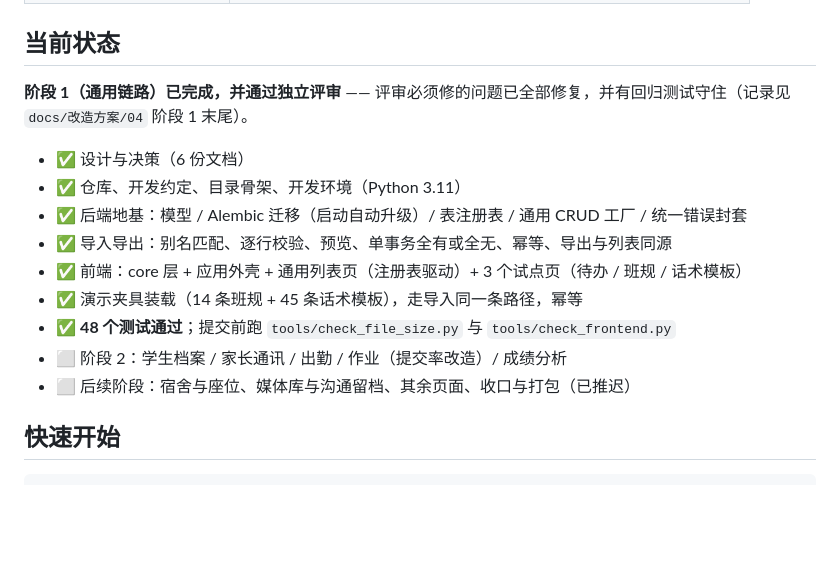
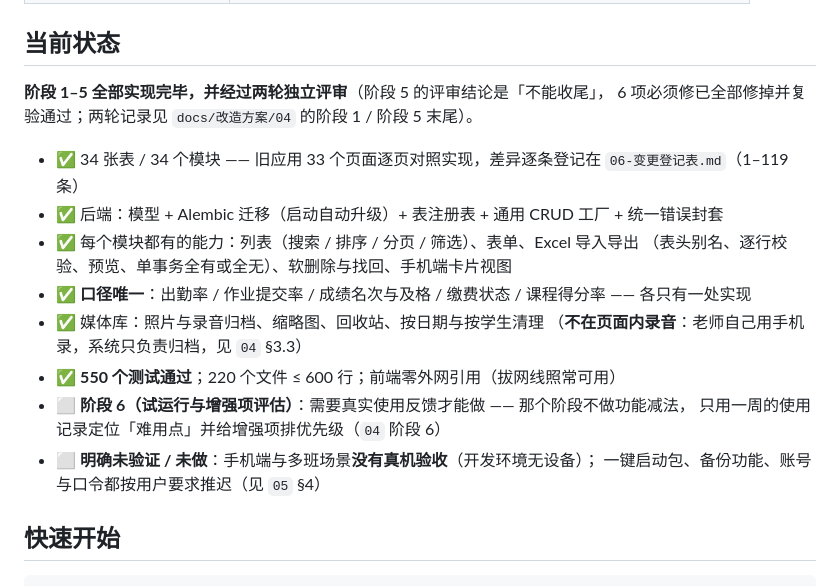
Before and after one commit to Antiqueeeee/teacher-workstation, a Markdown page: README.md, the part around the change. GitHub-like rendering; blank space fills up the shorter version.

Commit message:
docs: README 当前状态更新到阶段 5 收尾（含未验证项）

```diff
--- a/README.md
+++ b/README.md
@@ -44,17 +44,21 @@
 
 ## 当前状态
 
-**阶段 1（通用链路）已完成，并通过独立评审** —— 评审必须修的问题已全部修复，并有回归测试守住（记录见 `docs/改造方案/04` 阶段 1 末尾）。
+**阶段 1–5 全部实现完毕，并经过两轮独立评审**（阶段 5 的评审结论是「不能收尾」，
+6 项必须修已全部修掉并复验通过；两轮记录见 `docs/改造方案/04` 的阶段 1 / 阶段 5 末尾）。
 
-- ✅ 设计与决策（6 份文档）
-- ✅ 仓库、开发约定、目录骨架、开发环境（Python 3.11）
-- ✅ 后端地基：模型 / Alembic 迁移（启动自动升级）/ 表注册表 / 通用 CRUD 工厂 / 统一错误封套
-- ✅ 导入导出：别名匹配、逐行校验、预览、单事务全有或全无、幂等、导出与列表同源
-- ✅ 前端：core 层 + 应用外壳 + 通用列表页（注册表驱动）+ 3 个试点页（待办 / 班规 / 话术模板）
-- ✅ 演示夹具装载（14 条班规 + 45 条话术模板），走导入同一条路径，幂等
-- ✅ **48 个测试通过**；提交前跑 `tools/check_file_size.py` 与 `tools/check_frontend.py`
-- ⬜ 阶段 2：学生档案 / 家长通讯 / 出勤 / 作业（提交率改造）/ 成绩分析
-- ⬜ 后续阶段：宿舍与座位、媒体库与沟通留档、其余页面、收口与打包（已推迟）
+- ✅ 34 张表 / 34 个模块 —— 旧应用 33 个页面逐页对照实现，差异逐条登记在 `06-变更登记表.md`（1–119 条）
+- ✅ 后端：模型 + Alembic 迁移（启动自动升级）+ 表注册表 + 通用 CRUD 工厂 + 统一错误封套
+- ✅ 每个模块都有的能力：列表（搜索 / 排序 / 分页 / 筛选）、表单、Excel 导入导出
+  （表头别名、逐行校验、预览、单事务全有或全无）、软删除与找回、手机端卡片视图
+- ✅ **口径唯一**：出勤率 / 作业提交率 / 成绩名次与及格 / 缴费状态 / 课程得分率 —— 各只有一处实现
+- ✅ 媒体库：照片与录音归档、缩略图、回收站、按日期与按学生清理
+  （**不在页面内录音**：老师自己用手机录，系统只负责归档，见 `04` §3.3）
+- ✅ **550 个测试通过**；220 个文件 ≤ 600 行；前端零外网引用（拔网线照常可用）
+- ⬜ **阶段 6（试运行与增强项评估）**：需要真实使用反馈才能做 —— 那个阶段不做功能减法，
+  只用一周的使用记录定位「难用点」并给增强项排优先级（`04` 阶段 6）
+- ⬜ **明确未验证 / 未做**：手机端与多班场景**没有真机验收**（开发环境无设备）；
+  一键启动包、备份功能、账号与口令都按用户要求推迟（见 `05` §4）
 
 ## 快速开始
 
```
